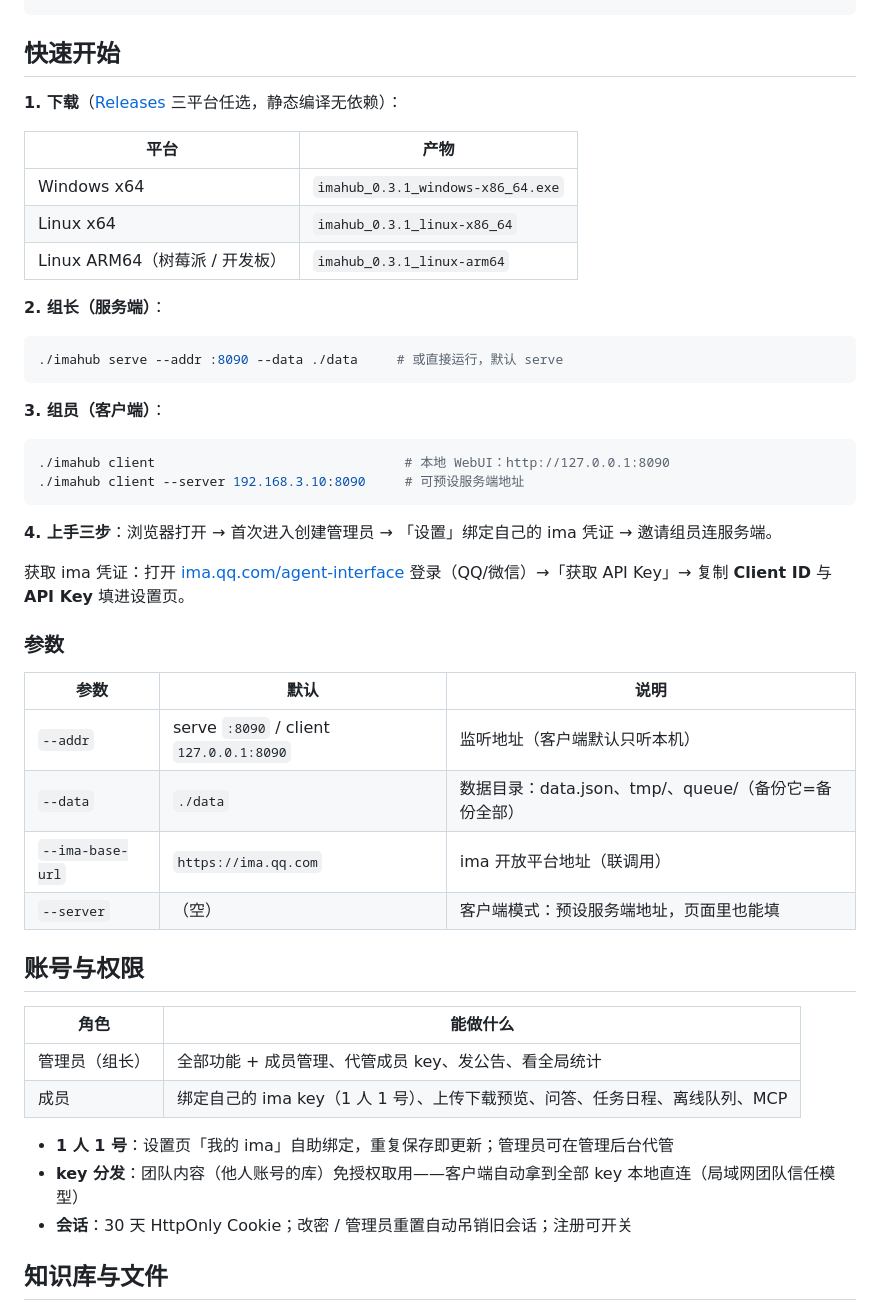
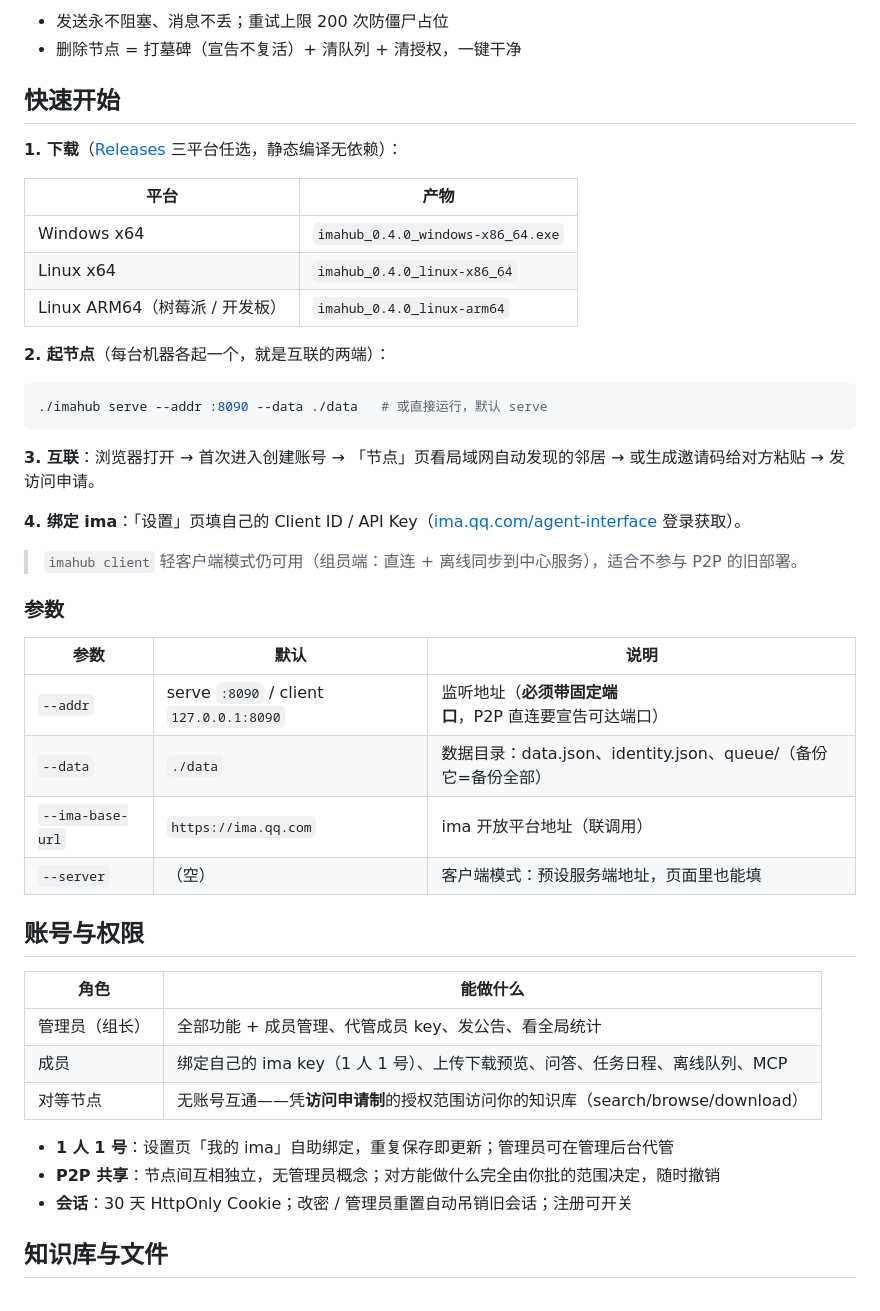
Before and after one commit to wohongshi/ima-hub, a Markdown page: README.md, the part around one of its changes. Rendered like a GitHub page.

````diff
--- a/README.md
+++ b/README.md
@@ -89,3 +131,5 @@ docs/                   API 契约、评审处置表、截图素材
+- 发送永不阻塞、消息不丢；重试上限 200 次防僵尸占位
+- 删除节点 = 打墓碑（宣告不复活）+ 清队列 + 清授权，一键干净
 
 ## 快速开始
 
@@ -93,33 +137,28 @@ docs/                   API 契约、评审处置表、截图素材
 
 | 平台 | 产物 |
 | --- | --- |
-| Windows x64 | `imahub_0.3.1_windows-x86_64.exe` |
-| Linux x64 | `imahub_0.3.1_linux-x86_64` |
-| Linux ARM64（树莓派 / 开发板） | `imahub_0.3.1_linux-arm64` |
+| Windows x64 | `imahub_0.4.0_windows-x86_64.exe` |
+| Linux x64 | `imahub_0.4.0_linux-x86_64` |
+| Linux ARM64（树莓派 / 开发板） | `imahub_0.4.0_linux-arm64` |
 
-**2. 组长（服务端）**：
+**2. 起节点**（每台机器各起一个，就是互联的两端）：
 
 ```bash
-./imahub serve --addr :8090 --data ./data     # 或直接运行，默认 serve
+./imahub serve --addr :8090 --data ./data   # 或直接运行，默认 serve
 ```
 
-**3. 组员（客户端）**：
+**3. 互联**：浏览器打开 → 首次进入创建账号 → 「节点」页看局域网自动发现的邻居 → 或生成邀请码给对方粘贴 → 发访问申请。
 
-```bash
-./imahub client                                # 本地 WebUI：http://127.0.0.1:8090
-./imahub client --server 192.168.3.10:8090     # 可预设服务端地址
-```
+**4. 绑定 ima**：「设置」页填自己的 Client ID / API Key（[ima.qq.com/agent-interface](https://ima.qq.com/agent-interface) 登录获取）。
 
-**4. 上手三步**：浏览器打开 → 首次进入创建管理员 → 「设置」绑定自己的 ima 凭证 → 邀请组员连服务端。
-
-获取 ima 凭证：打开 [ima.qq.com/agent-interface](https://ima.qq.com/agent-interface) 登录（QQ/微信）→「获取 API Key」→ 复制 **Client ID** 与 **API Key** 填进设置页。
+> `imahub client` 轻客户端模式仍可用（组员端：直连 + 离线同步到中心服务），适合不参与 P2P 的旧部署。
 
 ### 参数
 
 | 参数 | 默认 | 说明 |
 | --- | --- | --- |
-| `--addr` | serve `:8090` / client `127.0.0.1:8090` | 监听地址（客户端默认只听本机） |
-| `--data` | `./data` | 数据目录：data.json、tmp/、queue/（备份它=备份全部） |
+| `--addr` | serve `:8090` / client `127.0.0.1:8090` | 监听地址（**必须带固定端口**，P2P 直连要宣告可达端口） |
+| `--data` | `./data` | 数据目录：data.json、identity.json、queue/（备份它=备份全部） |
 | `--ima-base-url` | `https://ima.qq.com` | ima 开放平台地址（联调用） |
 | `--server` | （空） | 客户端模式：预设服务端地址，页面里也能填 |
 
@@ -129,9 +168,10 @@ docs/                   API 契约、评审处置表、截图素材
 | --- | --- |
 | 管理员（组长） | 全部功能 + 成员管理、代管成员 key、发公告、看全局统计 |
 | 成员 | 绑定自己的 ima key（1 人 1 号）、上传下载预览、问答、任务日程、离线队列、MCP |
+| 对等节点 | 无账号互通——凭**访问申请制**的授权范围访问你的知识库（search/browse/download） |
 
 - **1 人 1 号**：设置页「我的 ima」自助绑定，重复保存即更新；管理员可在管理后台代管
-- **key 分发**：团队内容（他人账号的库）免授权取用——客户端自动拿到全部 key 本地直连（局域网团队信任模型）
+- **P2P 共享**：节点间互相独立，无管理员概念；对方能做什么完全由你批的范围决定，随时撤销
 - **会话**：30 天 HttpOnly Cookie；改密 / 管理员重置自动吊销旧会话；注册可开关
 
 ## 知识库与文件
````
Also changed, not shown: other parts of README.md (+92 -40 lines), docs/shots/files.png, docs/shots/home.png, docs/shots/mobile-home.png, docs/shots/peers.png (added), docs/shots/settings.png, docs/shots/shared-kb.png (added), 1 other file.
